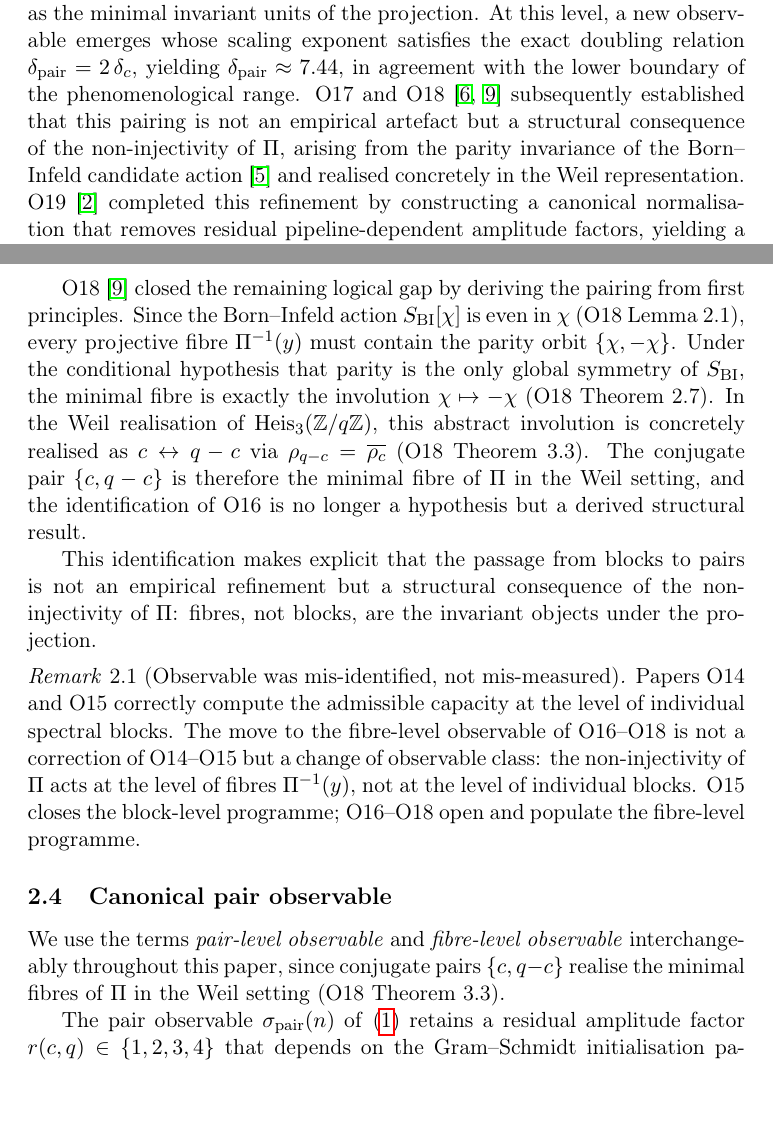
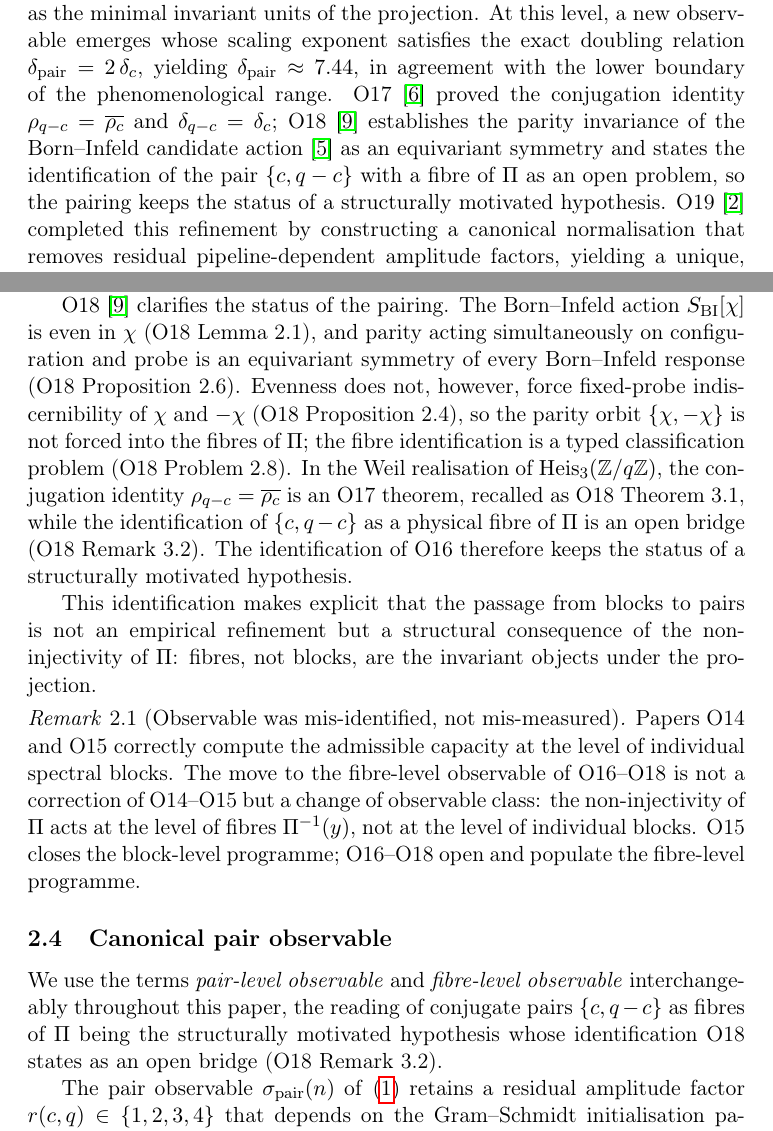
Before and after one commit to Cosmochrony/spectral-o20, a LaTeX paper (tex/SpectralO20.tex): two parts of pages 3 and 6 of 15, joined at a grey line, cut so that both start at the same text, the shorter picture padded with empty space. Compiled offline with pdfLaTeX.

Commit message:
Align O18 citations with O18 v2.0: equivariant parity, open fibre identification

```diff
--- a/tex/SpectralO20.tex
+++ b/tex/SpectralO20.tex
@@ -116,11 +116,11 @@ A Dynamical Selection Criterion for the Capacity Exponent\\[0.5ex]
     $\delta_{\mathrm{pair}} = 2\,\delta_c$, yielding
     $\delta_{\mathrm{pair}} \approx 7.44$, in agreement with the lower
     boundary of the phenomenological range.
-    O17 and O18~\cite{Beau2026a21,Beau2026a22} subsequently established
-    that this pairing is not an empirical artefact but a structural
-    consequence of the non-injectivity of~$\Pi$, arising from the parity
-    invariance of the Born--Infeld candidate action~\cite{Beau2026c} and realised
-    concretely in the Weil representation.
+    O17~\cite{Beau2026a21} proved the conjugation identity $\rho_{q-c} = \overline{\rho_c}$
+    and $\delta_{q-c} = \delta_c$; O18~\cite{Beau2026a22} establishes the parity invariance of
+    the Born--Infeld candidate action~\cite{Beau2026c} as an equivariant symmetry and states
+    the identification of the pair $\{c, q-c\}$ with a fibre of $\Pi$ as an open problem,
+    so the pairing keeps the status of a structurally motivated hypothesis.
     O19~\cite{Beau2026a23} completed this refinement by constructing a
     canonical normalisation that removes residual pipeline-dependent
     amplitude factors, yielding a unique, convention-free
@@ -282,21 +283,23 @@ A Dynamical Selection Criterion for the Capacity Exponent\\[0.5ex]
       The unique structurally robust consequence is $\delta_{q-c} =
   \delta_c$, which is independent of pipeline normalisation.
 
-      O18~\cite{Beau2026a22} closed the remaining logical gap by deriving
-      the pairing from first principles.
-      Since the Born--Infeld action $S_{\mathrm{BI}}[\chi]$ is even in
-      $\chi$ (O18 Lemma~2.1), every projective fibre $\Pi^{-1}(y)$ must
-      contain the parity orbit $\{\chi, -\chi\}$.
-      Under the conditional hypothesis that parity is the only global
-      symmetry of $S_{\mathrm{BI}}$, the minimal fibre is exactly the
-      involution $\chi \mapsto -\chi$ (O18 Theorem~2.7).
+      O18~\cite{Beau2026a22} clarifies the status of the pairing.
+      The Born--Infeld action $S_{\mathrm{BI}}[\chi]$ is even in
+      $\chi$ (O18 Lemma~2.1), and parity acting simultaneously on
+      configuration and probe is an equivariant symmetry of every
+      Born--Infeld response (O18 Proposition~2.6).
+      Evenness does not, however, force fixed-probe indiscernibility of
+      $\chi$ and $-\chi$ (O18 Proposition~2.4), so the parity orbit
+      $\{\chi, -\chi\}$ is not forced into the fibres of $\Pi$;
+      the fibre identification is a typed classification problem
+      (O18 Problem~2.8).
       In the Weil realisation of
-      $\mathrm{Heis}_3(\mathbb{Z}/q\mathbb{Z})$, this abstract involution
-      is concretely realised as $c \leftrightarrow q-c$ via
-      $\rho_{q-c} = \overline{\rho_c}$ (O18 Theorem~3.3).
-      The conjugate pair $\{c, q-c\}$ is therefore the minimal fibre of
-      $\Pi$ in the Weil setting, and the identification of O16 is no
-      longer a hypothesis but a derived structural result.
+      $\mathrm{Heis}_3(\mathbb{Z}/q\mathbb{Z})$, the conjugation identity
+      $\rho_{q-c} = \overline{\rho_c}$ is an O17 theorem, recalled as O18
+      Theorem~3.1, while the identification of $\{c, q-c\}$ as a physical
+      fibre of $\Pi$ is an open bridge (O18 Remark~3.2).
+      The identification of O16 therefore keeps the status of a
+      structurally motivated hypothesis.
 
       This identification makes explicit that the passage from blocks to
       pairs is not an empirical refinement but a structural consequence
@@ -320,8 +323,9 @@ A Dynamical Selection Criterion for the Capacity Exponent\\[0.5ex]
 
       We use the terms \emph{pair-level observable} and
       \emph{fibre-level observable} interchangeably throughout this paper,
-      since conjugate pairs $\{c, q-c\}$ realise the minimal fibres of
-      $\Pi$ in the Weil setting (O18 Theorem~3.3).
+      the reading of conjugate pairs $\{c, q-c\}$ as fibres of $\Pi$ being
+      the structurally motivated hypothesis whose identification O18 states
+      as an open bridge (O18 Remark~3.2).
 
       The pair observable $\sigma_{\mathrm{pair}}(n)$
       of~\eqref{eq:sigma-pair} retains a residual amplitude factor
```
Also changed, not shown: README.md, tex/SpectralO20.tex (24 more changed lines).
